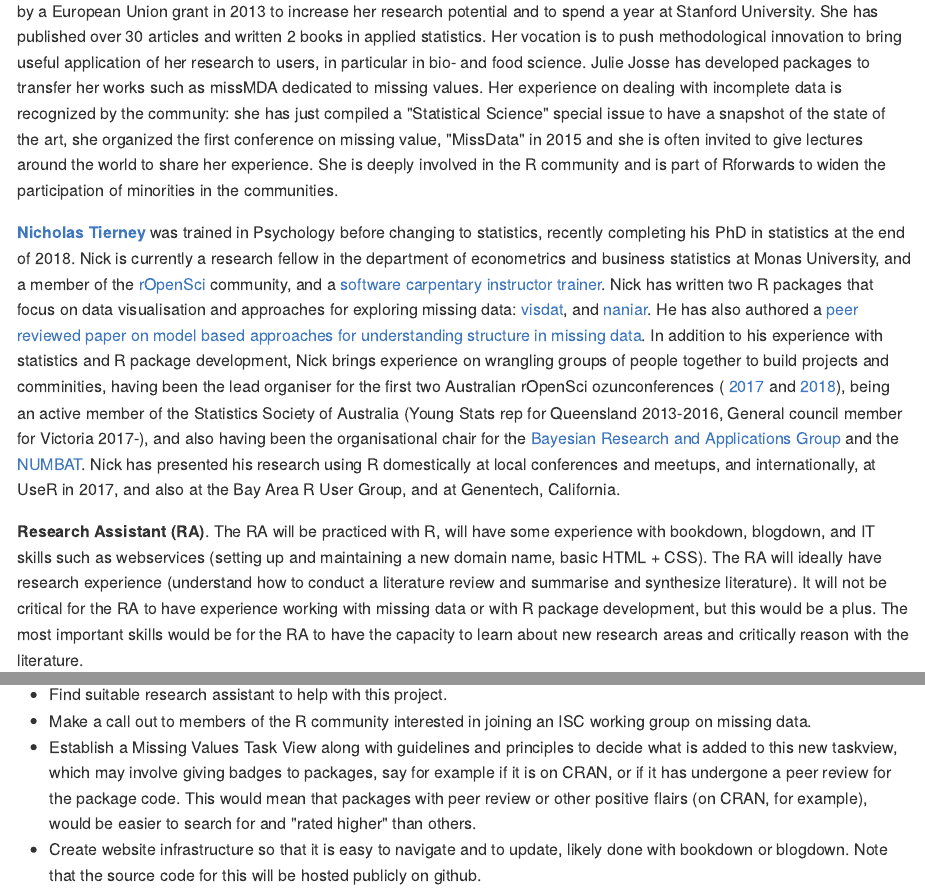
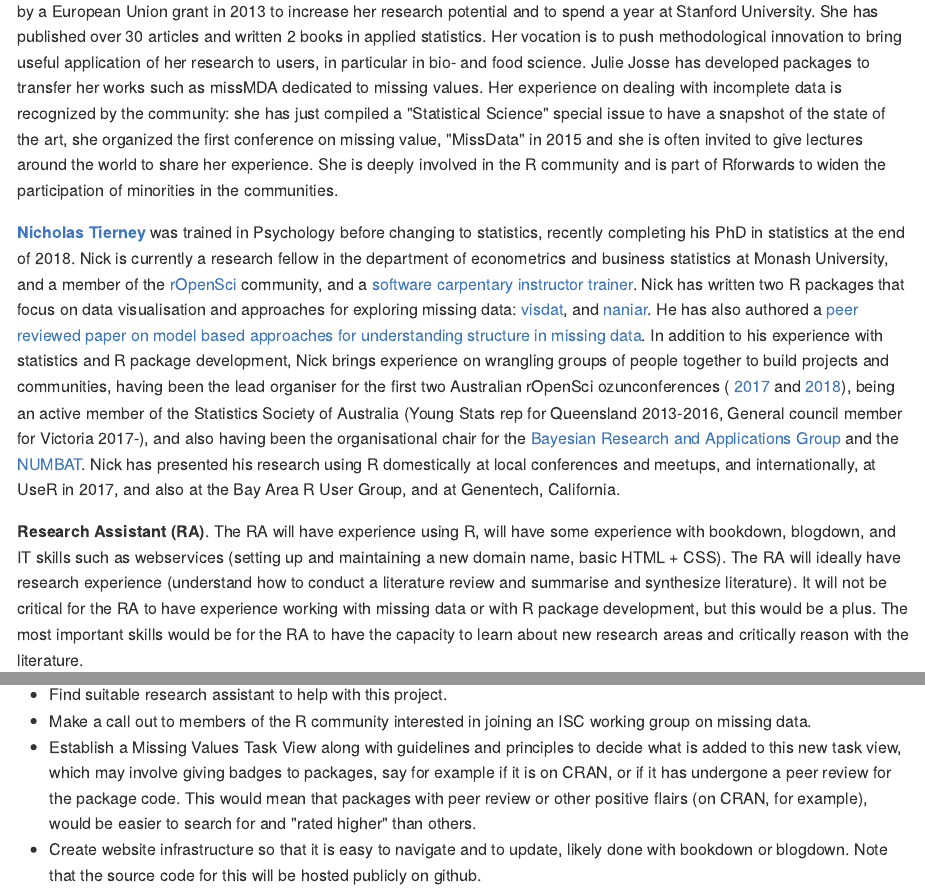
Before and after one commit to njtierney/rcproposal2018, an R Markdown document (2018-rconsortium-proposal.Rmd): the page in a window 1100 px wide, from 2190 px down, and a second part further down, joined at a grey line. The pictures show the output file 2018-rconsortium-proposal.md that the author committed with the source, drawn offline in the style of GitHub.

Commit message:
spell check

```diff
--- a/2018-rconsortium-proposal.Rmd
+++ b/2018-rconsortium-proposal.Rmd
@@ -141,11 +141,11 @@ value, "MissData" in 2015 and she is often invited to give lectures around the
 world to share her experience. She is deeply involved in the R community and is
 part of Rforwards to widen the participation of minorities in the communities.
 
-[**Nicholas Tierney**](http://www.njtierney.com/) was trained in Psychology before changing to statistics, recently completing his PhD in statistics at the end of 2018. Nick is currently a research fellow in the department of econometrics and business statistics at Monas University, and a member of the [rOpenSci](http://ropensci.org/) community, and a [software carpentary instructor trainer](https://software-carpentry.org/blog/2018/03/welcome-more-trainers.html). Nick has written two R packages that
+[**Nicholas Tierney**](http://www.njtierney.com/) was trained in Psychology before changing to statistics, recently completing his PhD in statistics at the end of 2018. Nick is currently a research fellow in the department of econometrics and business statistics at Monash University, and a member of the [rOpenSci](http://ropensci.org/) community, and a [software carpentary instructor trainer](https://software-carpentry.org/blog/2018/03/welcome-more-trainers.html). Nick has written two R packages that
 focus on data visualisation and approaches for exploring missing data: [visdat](http://visdat.njtierney.com/),
-and [naniar](http://naniar.njtierney.com/). He has also authored a [peer reviewed paper on model based approaches for understanding structure in missing data](http://bmjopen.bmj.com/content/5/6/e007450.full). In addition to his experience with statistics and R package development, Nick brings experience on wrangling groups of people together to build projects and comminities, having been the lead organiser for the first two Australian rOpenSci ozunconferences ( [2017](auunconf.ropensci.org) and [2018](ozunconf17.ropensci.org)), being an active member of the Statistics Society of Australia (Young Stats rep for Queensland 2013-2016, General council member for Victoria 2017-), and also having been the organisational chair for the [Bayesian Research and Applications Group](https://bragqut.wordpress.com/) and the [NUMBAT](http://numbat.space/). Nick has presented his research using R domestically at local conferences and meetups, and internationally, at UseR in 2017, and also at the Bay Area R User Group, and at Genentech, California.
+and [naniar](http://naniar.njtierney.com/). He has also authored a [peer reviewed paper on model based approaches for understanding structure in missing data](http://bmjopen.bmj.com/content/5/6/e007450.full). In addition to his experience with statistics and R package development, Nick brings experience on wrangling groups of people together to build projects and communities, having been the lead organiser for the first two Australian rOpenSci ozunconferences ( [2017](auunconf.ropensci.org) and [2018](ozunconf17.ropensci.org)), being an active member of the Statistics Society of Australia (Young Stats rep for Queensland 2013-2016, General council member for Victoria 2017-), and also having been the organisational chair for the [Bayesian Research and Applications Group](https://bragqut.wordpress.com/) and the [NUMBAT](http://numbat.space/). Nick has presented his research using R domestically at local conferences and meetups, and internationally, at UseR in 2017, and also at the Bay Area R User Group, and at Genentech, California.
 
-**Research Assistant (RA)**. The RA will be practiced with R, will have some experience with bookdown, blogdown, and IT skills such as webservices (setting up and maintaining a new domain name, basic HTML + CSS). The RA will ideally have research experience (understand how to conduct a literature review and summarise and synthesize literature). It will not be critical for the RA to have experience working with missing data or with R package development, but this would be a plus. The most important skills would be for the RA to have the capacity to learn about new research areas and critically reason with the literature.
+**Research Assistant (RA)**. The RA will have experience using R, will have some experience with bookdown, blogdown, and IT skills such as webservices (setting up and maintaining a new domain name, basic HTML + CSS). The RA will ideally have research experience (understand how to conduct a literature review and summarise and synthesize literature). It will not be critical for the RA to have experience working with missing data or with R package development, but this would be a plus. The most important skills would be for the RA to have the capacity to learn about new research areas and critically reason with the literature.
 
 We will also contact contributors to missing data, such as François Husson, (Professor of Statistics at Agrocampus Ouest, France), Stefan van Buuren, and Mark van der loo. We also welcome and encourage interest from other R users, developers, and analysts.
 
@@ -160,7 +160,7 @@ to month 1).
 
 - Find suitable research assistant to help with this project.
 - Make a call out to members of the R community interested in joining an ISC working group on missing data.
-- Establish a Missing Values Task View along with guidelines and principles to decide what is added to this new taskview, which may involve giving badges to packages, say for example if it is on CRAN, or if it has undergone a peer review for the package code. This would mean that packages with peer review or other positive flairs (on CRAN, for example), would be easier to search for and "rated higher" than others.
+- Establish a Missing Values Task View along with guidelines and principles to decide what is added to this new task view, which may involve giving badges to packages, say for example if it is on CRAN, or if it has undergone a peer review for the package code. This would mean that packages with peer review or other positive flairs (on CRAN, for example), would be easier to search for and "rated higher" than others.
 - Create website infrastructure so that it is easy to navigate and to update, likely done with bookdown or blogdown. Note that the source code for this will be hosted publicly on github.
 
 ### Milestone two: list articles and related works by theme. $4k
```
Also changed, not shown: 2018-rconsortium-proposal.md, 2018-rconsortium-proposal.Rmd (4 more changed lines).
